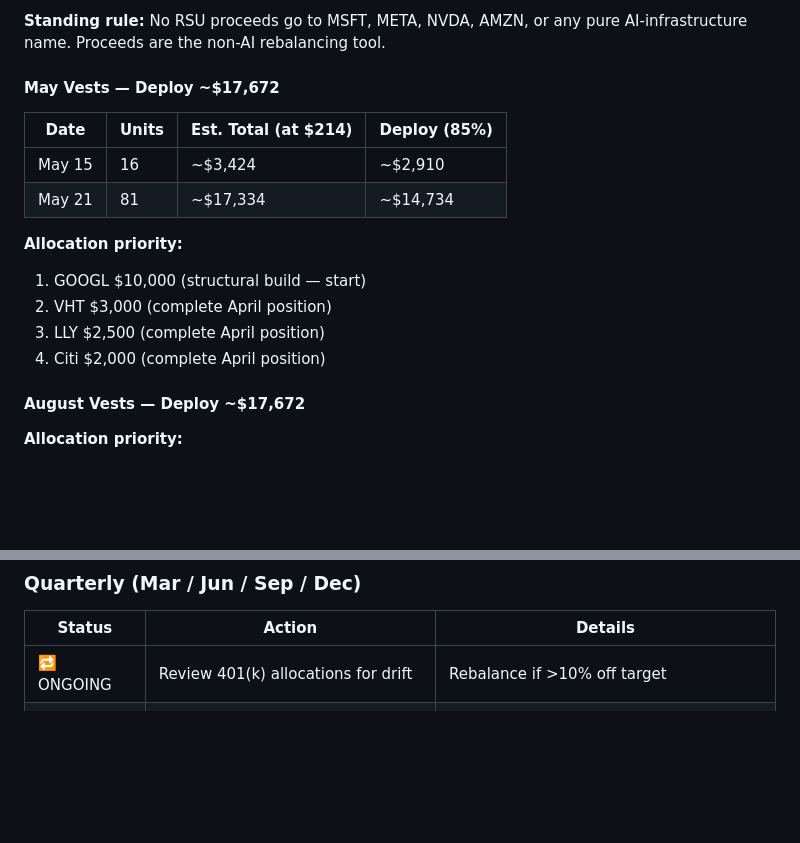
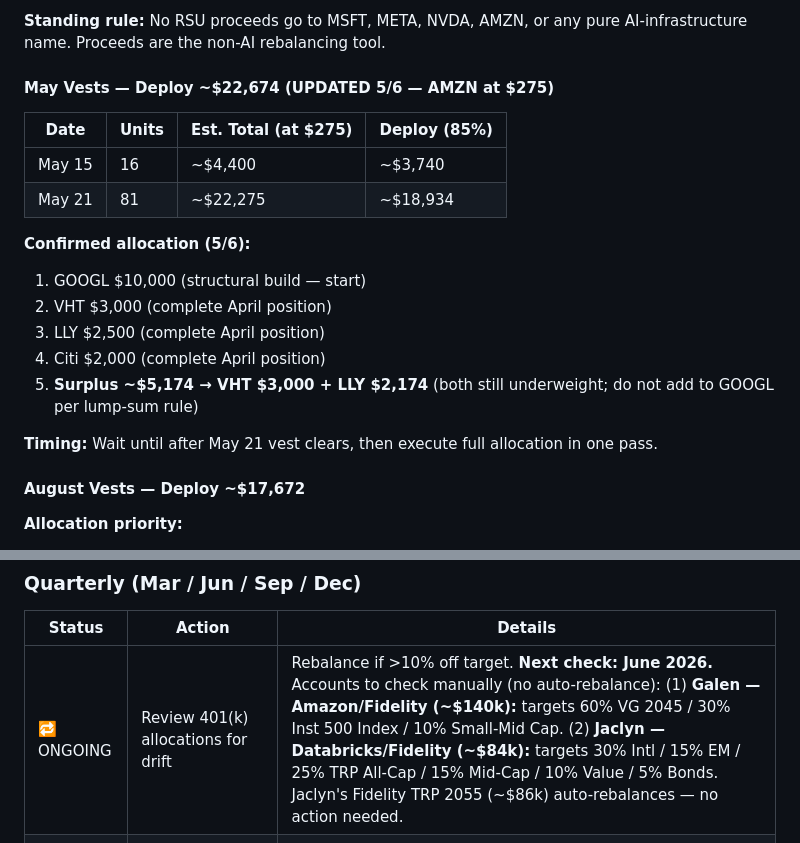
Before and after one commit to galendriver/driver-portfolio, a Markdown page: action-tracker.md, 2 parts joined by grey strips. GitHub-like rendering; blank space fills up the shorter version.

Commit message:
Update May RSU vest plan: AMZN at $275, confirmed allocation + surplus
AMZN up ~32% since plan was written ($214→$275), increasing May proceeds
from ~$17,672 to ~$22,674. Confirmed 85% sell rate. Surplus ~$5,174 goes
to VHT + LLY (both still underweight). Wait until after May 21 to deploy.

Co-Authored-By: Claude Sonnet 4.6 <noreply@anthropic.com>

```diff
--- a/action-tracker.md
+++ b/action-tracker.md
@@ -177,18 +177,21 @@ Trigger-based deployment only:
 
 **Standing rule:** No RSU proceeds go to MSFT, META, NVDA, AMZN, or any pure AI-infrastructure name. Proceeds are the non-AI rebalancing tool.
 
-#### May Vests — Deploy ~$17,672
+#### May Vests — Deploy ~$22,674 (UPDATED 5/6 — AMZN at $275)
 
-| Date | Units | Est. Total (at $214) | Deploy (85%) |
+| Date | Units | Est. Total (at $275) | Deploy (85%) |
 |------|-------|----------------------|--------------|
-| May 15 | 16 | ~$3,424 | ~$2,910 |
-| May 21 | 81 | ~$17,334 | ~$14,734 |
+| May 15 | 16 | ~$4,400 | ~$3,740 |
+| May 21 | 81 | ~$22,275 | ~$18,934 |
 
-**Allocation priority:**
+**Confirmed allocation (5/6):**
 1. GOOGL $10,000 (structural build — start)
 2. VHT $3,000 (complete April position)
 3. LLY $2,500 (complete April position)
 4. Citi $2,000 (complete April position)
+5. **Surplus ~$5,174 → VHT $3,000 + LLY $2,174** (both still underweight; do not add to GOOGL per lump-sum rule)
+
+**Timing:** Wait until after May 21 vest clears, then execute full allocation in one pass.
 
 #### August Vests — Deploy ~$17,672
 
@@ -209,7 +212,7 @@ Trigger-based deployment only:
 ### Quarterly (Mar / Jun / Sep / Dec)
 | Status | Action | Details |
 |--------|--------|---------|
-| 🔁 ONGOING | Review 401(k) allocations for drift | Rebalance if >10% off target |
+| 🔁 ONGOING | Review 401(k) allocations for drift | Rebalance if >10% off target. **Next check: June 2026.** Accounts to check manually (no auto-rebalance): (1) **Galen — Amazon/Fidelity (~$140k):** targets 60% VG 2045 / 30% Inst 500 Index / 10% Small-Mid Cap. (2) **Jaclyn — Databricks/Fidelity (~$84k):** targets 30% Intl / 15% EM / 25% TRP All-Cap / 15% Mid-Cap / 10% Value / 5% Bonds. Jaclyn's Fidelity TRP 2055 (~$86k) auto-rebalances — no action needed. |
 | 🔁 ONGOING | Check taxable portfolio sector weights | Run `check_allocations.py` |
 | 🔁 ONGOING | Trim if any single position >25% liquid | Target: trim to 20% |
 | 🔁 ONGOING | Databricks concentration check | Flag if >45% household or >70% Jaclyn's NW |
```
